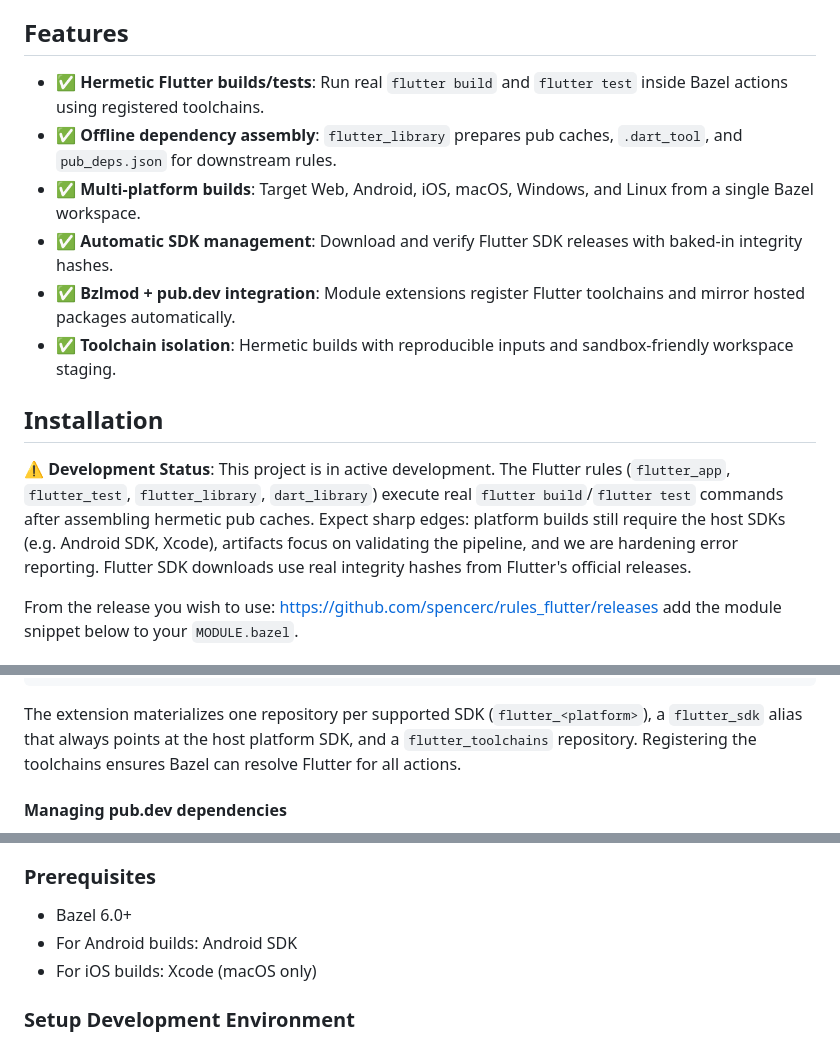
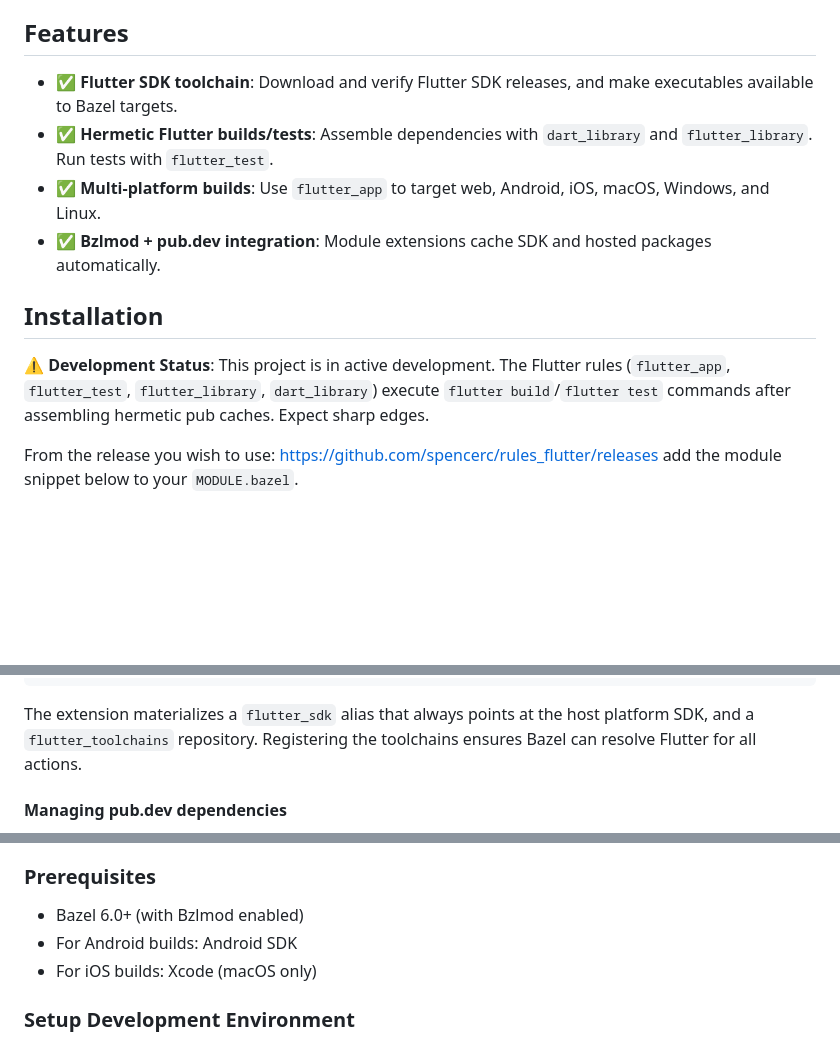
Before and after one commit to SpencerC/rules_flutter, a Markdown page: README.md, 3 parts joined by grey strips. Drawn GitHub-style; blank space fills up the shorter version.

Commit message:
Cleanup READEM.md.

````diff
--- a/README.md
+++ b/README.md
@@ -4,16 +4,14 @@ Build Flutter applications with Bazel! This repository provides Bazel rules for
 
 ## Features
 
-- ✅ **Hermetic Flutter builds/tests**: Run real `flutter build` and `flutter test` inside Bazel actions using registered toolchains.
-- ✅ **Offline dependency assembly**: `flutter_library` prepares pub caches, `.dart_tool`, and `pub_deps.json` for downstream rules.
-- ✅ **Multi-platform builds**: Target Web, Android, iOS, macOS, Windows, and Linux from a single Bazel workspace.
-- ✅ **Automatic SDK management**: Download and verify Flutter SDK releases with baked-in integrity hashes.
-- ✅ **Bzlmod + pub.dev integration**: Module extensions register Flutter toolchains and mirror hosted packages automatically.
-- ✅ **Toolchain isolation**: Hermetic builds with reproducible inputs and sandbox-friendly workspace staging.
+- ✅ **Flutter SDK toolchain**: Download and verify Flutter SDK releases, and make executables available to Bazel targets.
+- ✅ **Hermetic Flutter builds/tests**: Assemble dependencies with `dart_library` and `flutter_library`. Run tests with `flutter_test`.
+- ✅ **Multi-platform builds**: Use `flutter_app` to target web, Android, iOS, macOS, Windows, and Linux.
+- ✅ **Bzlmod + pub.dev integration**: Module extensions cache SDK and hosted packages automatically.
 
 ## Installation
 
-**⚠️ Development Status**: This project is in active development. The Flutter rules (`flutter_app`, `flutter_test`, `flutter_library`, `dart_library`) execute real `flutter build`/`flutter test` commands after assembling hermetic pub caches. Expect sharp edges: platform builds still require the host SDKs (e.g. Android SDK, Xcode), artifacts focus on validating the pipeline, and we are hardening error reporting. Flutter SDK downloads use real integrity hashes from Flutter's official releases.
+**⚠️ Development Status**: This project is in active development. The Flutter rules (`flutter_app`, `flutter_test`, `flutter_library`, `dart_library`) execute `flutter build`/`flutter test` commands after assembling hermetic pub caches. Expect sharp edges.
 
 From the release you wish to use:
 <https://github.com/spencerc/rules_flutter/releases>
@@ -37,7 +35,7 @@ use_repo(
 register_toolchains("@flutter_toolchains//:all")
 ```
 
-The extension materializes one repository per supported SDK (`flutter_<platform>`), a `flutter_sdk` alias that always points at the host platform SDK, and a `flutter_toolchains` repository. Registering the toolchains ensures Bazel can resolve Flutter for all actions.
+The extension materializes a `flutter_sdk` alias that always points at the host platform SDK, and a `flutter_toolchains` repository. Registering the toolchains ensures Bazel can resolve Flutter for all actions.
 
 #### Managing pub.dev dependencies
 
@@ -260,7 +258,7 @@ This script automatically fetches the latest release information from Flutter's
 
 ### Prerequisites
 
-- Bazel 6.0+
+- Bazel 6.0+ (with Bzlmod enabled)
 - For Android builds: Android SDK
 - For iOS builds: Xcode (macOS only)
 
````
Also changed, not shown: other parts of README.md (+2 -1 lines).
